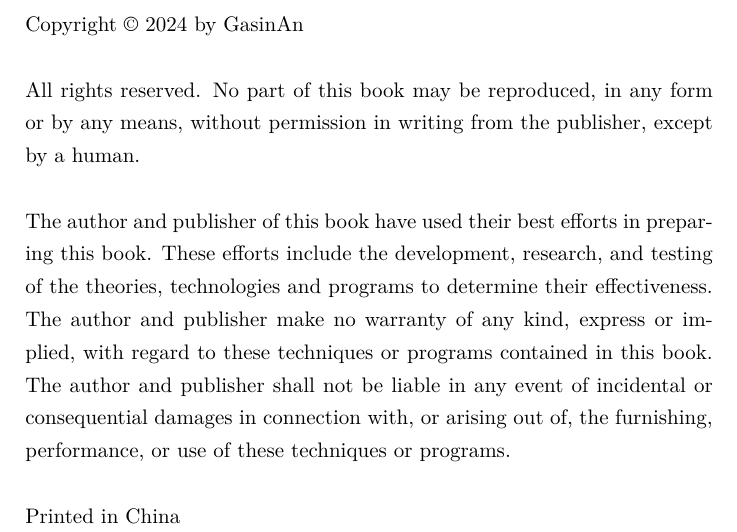
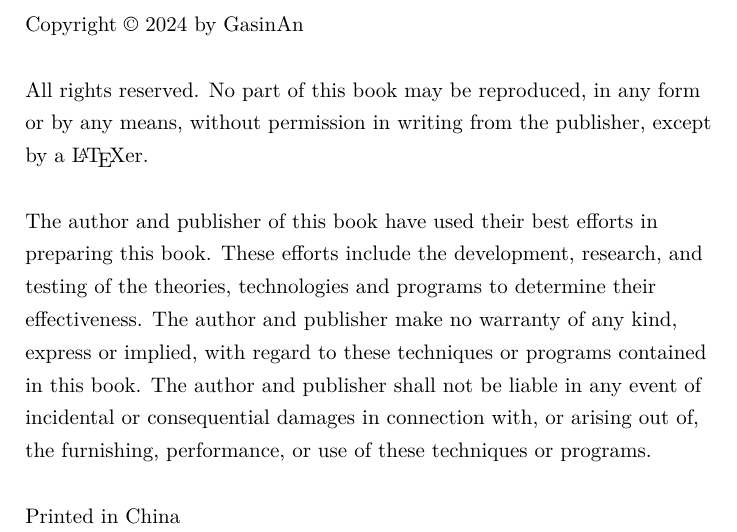
Before and after one commit to GasinAn/GWAstroNotes, a LaTeX book (GWAstroNotes.tex, which reads copyright.tex): part of page 2 of 39, cut so that both start at the same text. Compiled offline with XeLaTeX.

Commit message:
update copyright

```diff
--- a/copyright.tex
+++ b/copyright.tex
@@ -1,15 +1,17 @@
 \thispagestyle{empty}
 
-\noindent Copyright \textcopyright{} 2024 by GasinAn
+\begin{flushleft}
+    Copyright \textcopyright{} 2024 by GasinAn
 
-\
+    \
 
-\noindent All rights reserved. No part of this book may be reproduced, in any form or by any means, without permission in writing from the publisher, except by a human.
+    All rights reserved. No part of this book may be reproduced, in any form or by any means, without permission in writing from the publisher, except by a \LaTeX er.
 
-\
+    \
 
-\noindent The author and publisher of this book have used their best efforts in preparing this book. These efforts include the development, research, and testing of the theories, technologies and programs to determine their effectiveness. The author and publisher make no warranty of any kind, express or implied, with regard to these techniques or programs contained in this book. The author and publisher shall not be liable in any event of incidental or consequential damages in connection with, or arising out of, the furnishing, performance, or use of these techniques or programs.
+    The author and publisher of this book have used their best efforts in preparing this book. These efforts include the development, research, and testing of the theories, technologies and programs to determine their effectiveness. The author and publisher make no warranty of any kind, express or implied, with regard to these techniques or programs contained in this book. The author and publisher shall not be liable in any event of incidental or consequential damages in connection with, or arising out of, the furnishing, performance, or use of these techniques or programs.
 
-\
+    \
 
-\noindent Printed in China
+    Printed in China
+\end{flushleft}
```
